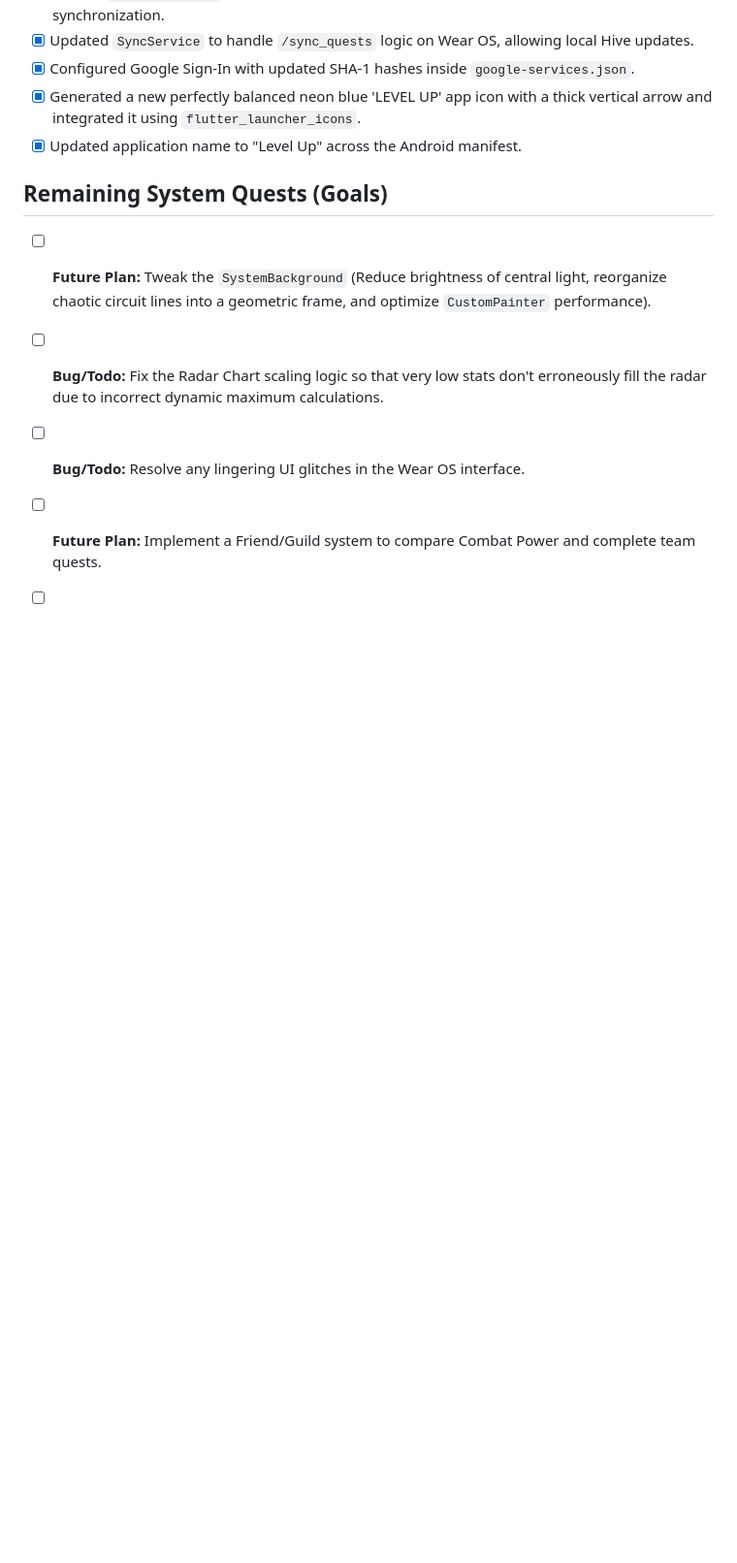
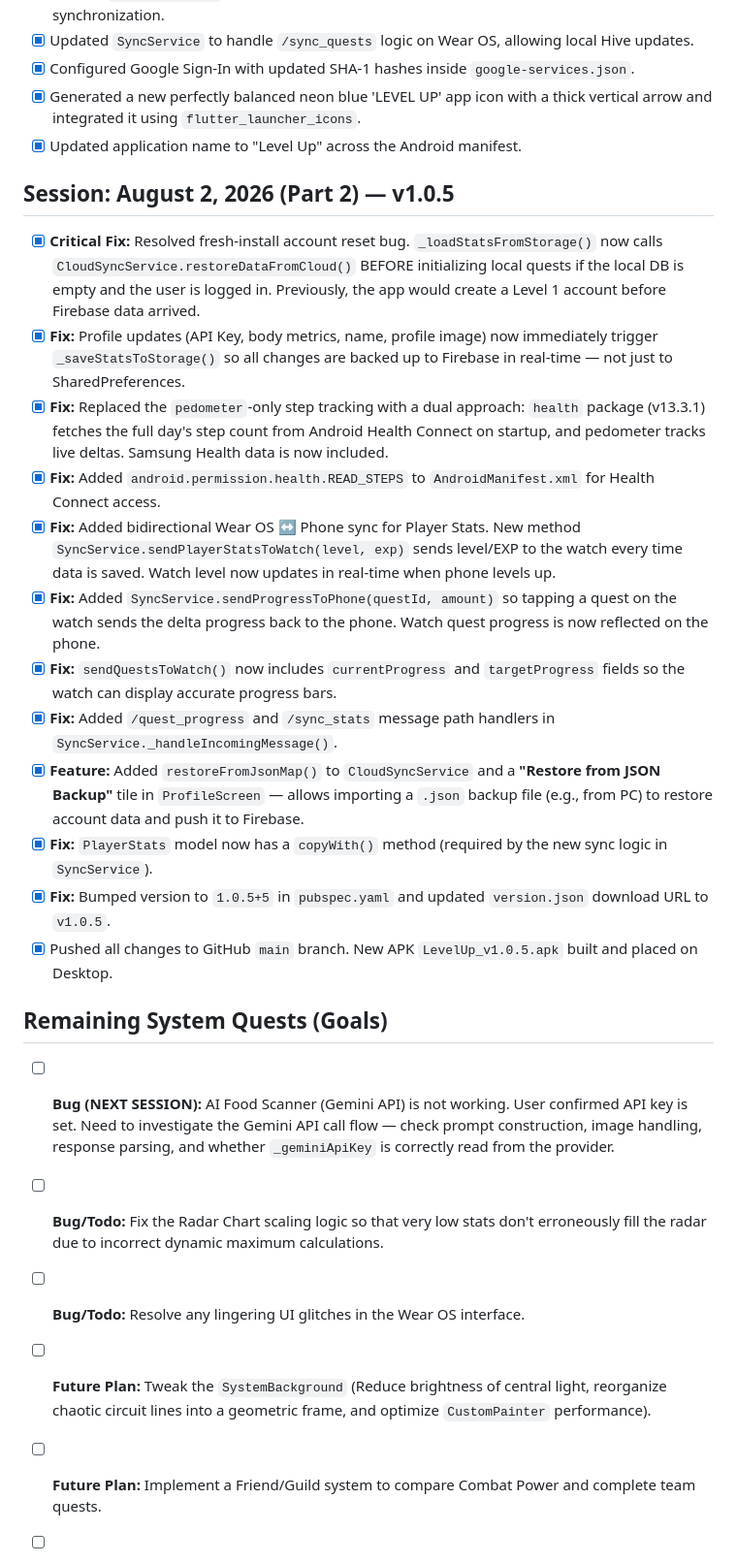
Before and after one commit to AlperSayginEtci/level_up, a Markdown page: luna_progress.md, the part around the change. Shown at 97% size. Drawn GitHub-style; blank space fills up the shorter version.

Commit message:
chore: Update Luna progress log for v1.0.5 session

```diff
--- a/luna_progress.md
+++ b/luna_progress.md
@@ -80,10 +80,26 @@
 - [x] Generated a new perfectly balanced neon blue 'LEVEL UP' app icon with a thick vertical arrow and integrated it using `flutter_launcher_icons`.
 - [x] Updated application name to "Level Up" across the Android manifest.
 
+## Session: August 2, 2026 (Part 2) — v1.0.5
+
+- [x] **Critical Fix:** Resolved fresh-install account reset bug. `_loadStatsFromStorage()` now calls `CloudSyncService.restoreDataFromCloud()` BEFORE initializing local quests if the local DB is empty and the user is logged in. Previously, the app would create a Level 1 account before Firebase data arrived.
+- [x] **Fix:** Profile updates (API Key, body metrics, name, profile image) now immediately trigger `_saveStatsToStorage()` so all changes are backed up to Firebase in real-time — not just to SharedPreferences.
+- [x] **Fix:** Replaced the `pedometer`-only step tracking with a dual approach: `health` package (v13.3.1) fetches the full day's step count from Android Health Connect on startup, and pedometer tracks live deltas. Samsung Health data is now included.
+- [x] **Fix:** Added `android.permission.health.READ_STEPS` to `AndroidManifest.xml` for Health Connect access.
+- [x] **Fix:** Added bidirectional Wear OS ↔ Phone sync for Player Stats. New method `SyncService.sendPlayerStatsToWatch(level, exp)` sends level/EXP to the watch every time data is saved. Watch level now updates in real-time when phone levels up.
+- [x] **Fix:** Added `SyncService.sendProgressToPhone(questId, amount)` so tapping a quest on the watch sends the delta progress back to the phone. Watch quest progress is now reflected on the phone.
+- [x] **Fix:** `sendQuestsToWatch()` now includes `currentProgress` and `targetProgress` fields so the watch can display accurate progress bars.
+- [x] **Fix:** Added `/quest_progress` and `/sync_stats` message path handlers in `SyncService._handleIncomingMessage()`.
+- [x] **Feature:** Added `restoreFromJsonMap()` to `CloudSyncService` and a **"Restore from JSON Backup"** tile in `ProfileScreen` — allows importing a `.json` backup file (e.g., from PC) to restore account data and push it to Firebase.
+- [x] **Fix:** `PlayerStats` model now has a `copyWith()` method (required by the new sync logic in `SyncService`).
+- [x] **Fix:** Bumped version to `1.0.5+5` in `pubspec.yaml` and updated `version.json` download URL to `v1.0.5`.
+- [x] Pushed all changes to GitHub `main` branch. New APK `LevelUp_v1.0.5.apk` built and placed on Desktop.
+
 ## Remaining System Quests (Goals)
 
-- [ ] **Future Plan:** Tweak the `SystemBackground` (Reduce brightness of central light, reorganize chaotic circuit lines into a geometric frame, and optimize `CustomPainter` performance).
+- [ ] **Bug (NEXT SESSION):** AI Food Scanner (Gemini API) is not working. User confirmed API key is set. Need to investigate the Gemini API call flow — check prompt construction, image handling, response parsing, and whether `_geminiApiKey` is correctly read from the provider.
 - [ ] **Bug/Todo:** Fix the Radar Chart scaling logic so that very low stats don't erroneously fill the radar due to incorrect dynamic maximum calculations.
 - [ ] **Bug/Todo:** Resolve any lingering UI glitches in the Wear OS interface.
+- [ ] **Future Plan:** Tweak the `SystemBackground` (Reduce brightness of central light, reorganize chaotic circuit lines into a geometric frame, and optimize `CustomPainter` performance).
 - [ ] **Future Plan:** Implement a Friend/Guild system to compare Combat Power and complete team quests.
 - [ ] **Future Plan:** Introduce Daily/Weekly dynamic challenges scaled to the player's current stats.
```
